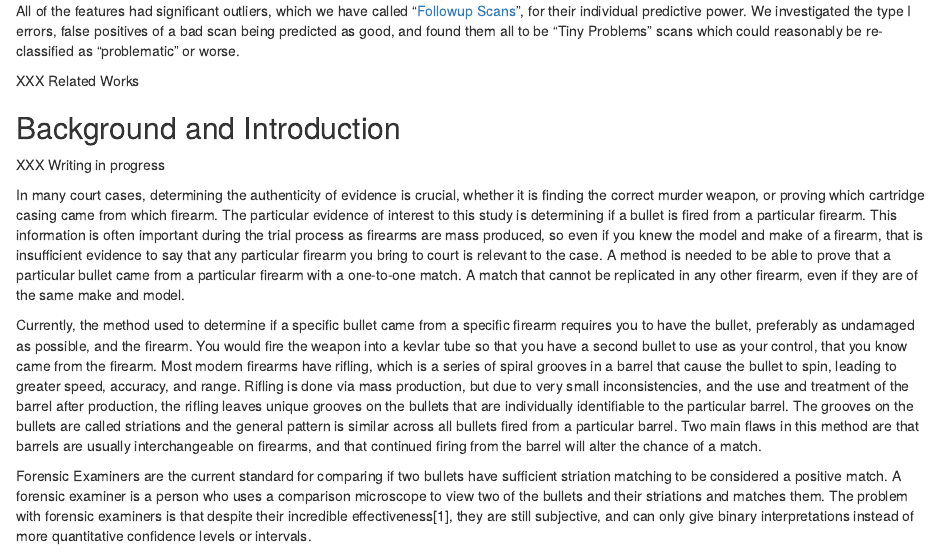
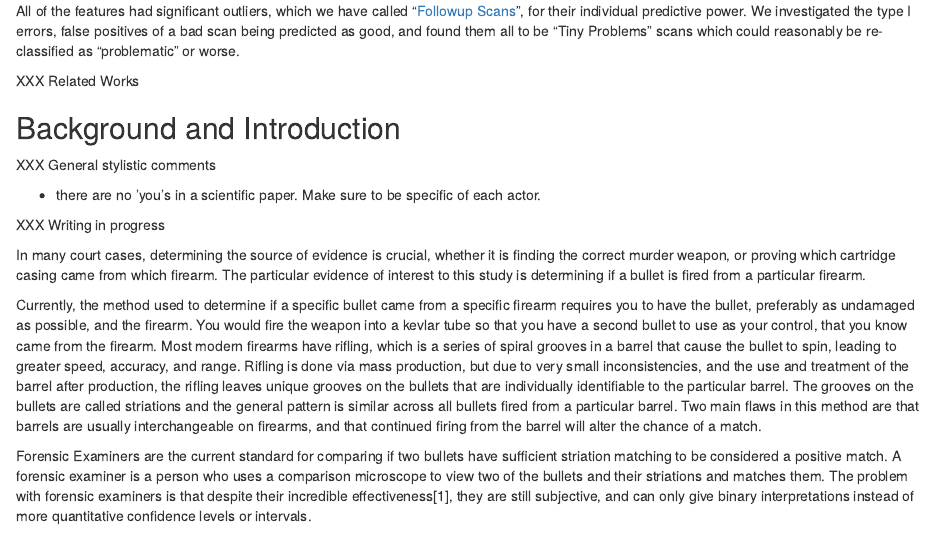
Before and after one commit to heike/x3p-scan-quality, an R Markdown document (Analysis/Comparative Analysis.Rmd): the page in a window 1100 px wide, from 850 px down. Rendered offline with R 4.5, knitr and Pandoc, with nearby package versions; code that draws random numbers runs with fixed seeds of ours; some code elsewhere in the file could not run offline.

Commit message:
couple of edits

```diff
--- a/Analysis/Comparative Analysis.Rmd
+++ b/Analysis/Comparative Analysis.Rmd
@@ -76,9 +76,15 @@ XXX Related Works
 
 ## Background and Introduction
 
+XXX General stylistic comments
+
+- there are no 'you's in a scientific paper. Make sure to be specific of each actor.
+
+
 XXX Writing in progress
 
-In many court cases, determining the authenticity of evidence is crucial, whether it is finding the correct murder weapon, or proving which cartridge casing came from which firearm. The particular evidence of interest to this study is determining if a bullet is fired from a particular firearm. This information is often important during the trial process as firearms are mass produced, so even if you knew the model and make of a firearm, that is insufficient evidence to say that any particular firearm you bring to court is relevant to the case. A method is needed to be able to prove that a particular bullet came from a particular firearm with a one-to-one match. A match that cannot be replicated in any other firearm, even if they are of the same make and model.
+In many court cases, determining the source of evidence is crucial, whether it is finding the correct murder weapon, or proving which cartridge casing came from which firearm. The particular evidence of interest to this study is determining if a bullet is fired from a particular firearm.
+
 
 Currently, the method used to determine if a specific bullet came from a specific firearm requires you to have the bullet, preferably as undamaged as possible, and the firearm. You would fire the weapon into a kevlar tube so that you have a second bullet to use as your control, that you know came from the firearm. Most modern firearms have rifling, which is a series of spiral grooves in a barrel that cause the bullet to spin, leading to greater speed, accuracy, and range. Rifling is done via mass production, but due to very small inconsistencies, and the use and treatment of the barrel after production, the rifling leaves unique grooves on the bullets that are individually identifiable to the particular barrel. The grooves on the bullets are called striations and the general pattern is similar across all bullets fired from a particular barrel. Two main flaws in this method are that barrels are usually interchangeable on firearms, and that continued firing from the barrel will alter the chance of a match.
 
```
